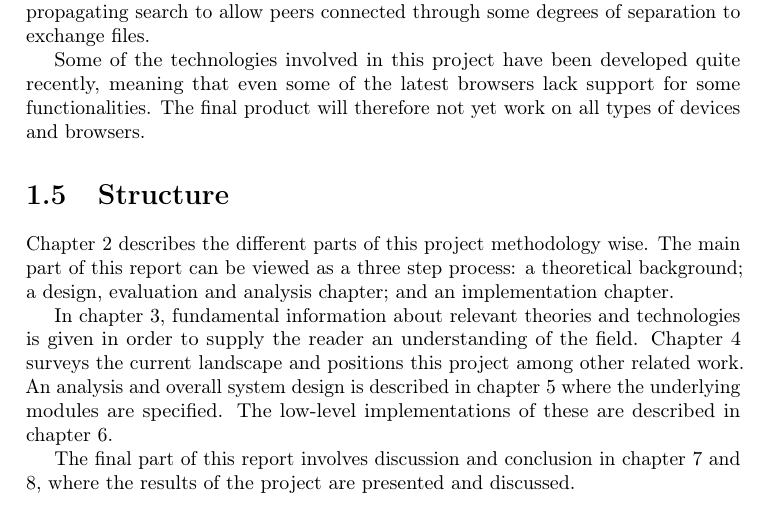
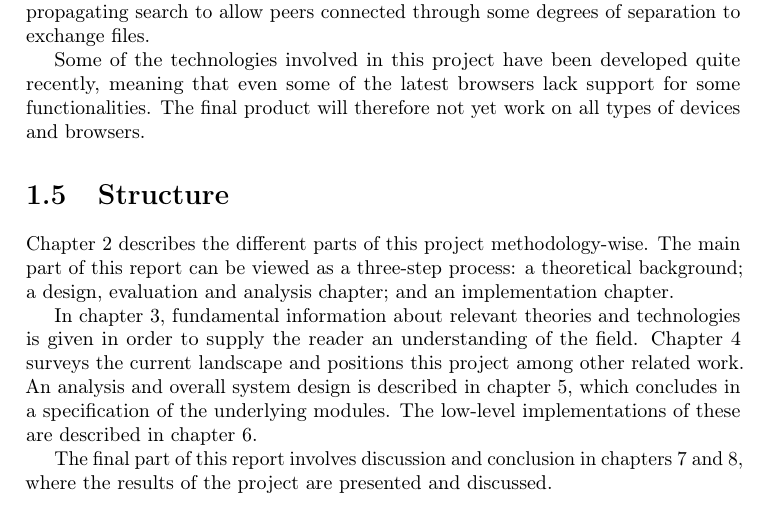
Before and after one commit to rymdjs/report, a LaTeX thesis (Layout.tex, which reads sections/structure.tex): part of page 4 of 50, cut so that both start at the same text. Compiled offline with pdfLaTeX.

Commit message:
structure fixes

```diff
--- a/sections/structure.tex
+++ b/sections/structure.tex
@@ -1,8 +1,8 @@
 \section{Structure}
   \label{sec:structure}
 
-Chapter~\ref{chap:methodology} describes the different parts of this project methodology wise. The main part of this report can be viewed as a three step process: a theoretical background; a design, evaluation and analysis chapter; and an implementation chapter.
+Chapter~\ref{chap:methodology} describes the different parts of this project methodology-wise. The main part of this report can be viewed as a three-step process: a theoretical background; a design, evaluation and analysis chapter; and an implementation chapter.
 
-In chapter~\ref{chap:tech_background}, fundamental information about relevant theories and technologies is given in order to supply the reader an understanding of the field. Chapter~\ref{chap:similar} surveys the current landscape and positions this project among other related work. An analysis and overall system design is described in chapter~\ref{chap:design} where the underlying modules are specified. The low-level implementations of these are described in chapter~\ref{chap:implementation}.
+In chapter~\ref{chap:tech_background}, fundamental information about relevant theories and technologies is given in order to supply the reader an understanding of the field. Chapter~\ref{chap:similar} surveys the current landscape and positions this project among other related work. An analysis and overall system design is described in chapter~\ref{chap:design}, which concludes in a specification of the underlying modules. The low-level implementations of these are described in chapter~\ref{chap:implementation}.
 
-The final part of this report involves discussion and conclusion in chapter~\ref{chap:discussion} and \ref{chap:conclusion}, where the results of the project are presented and discussed.
+The final part of this report involves discussion and conclusion in chapters~\ref{chap:discussion}~and~\ref{chap:conclusion}, where the results of the project are presented and discussed.
```
